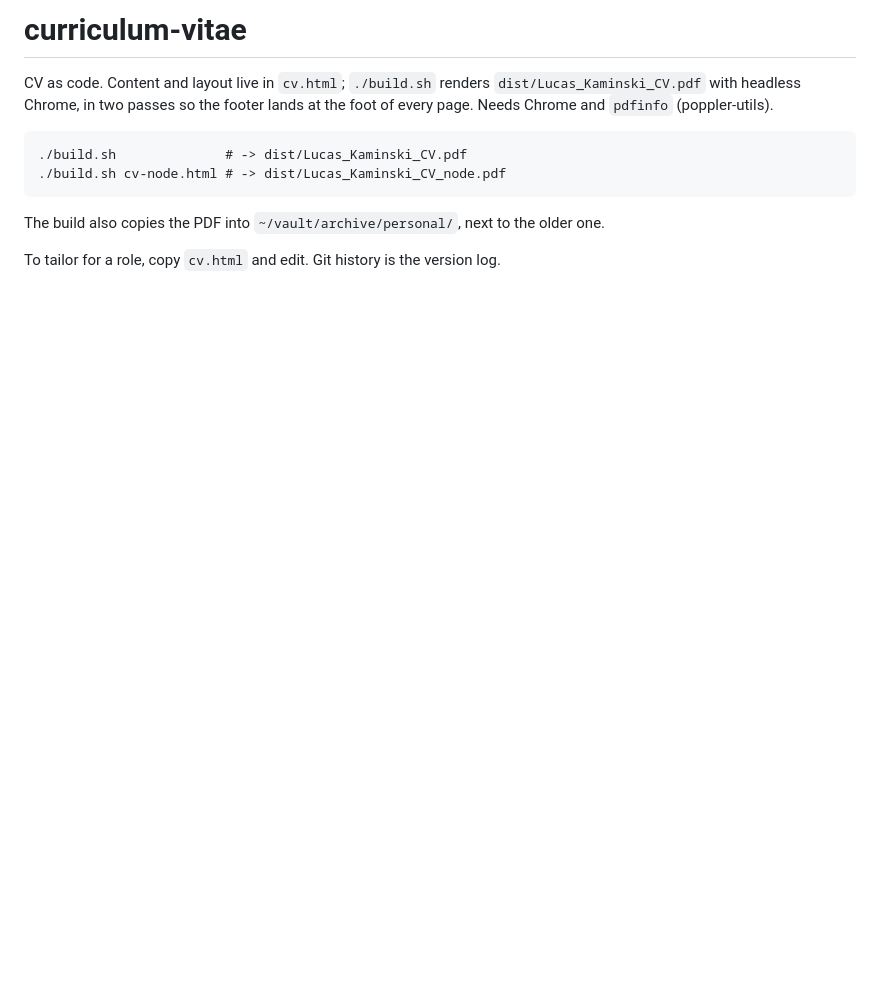
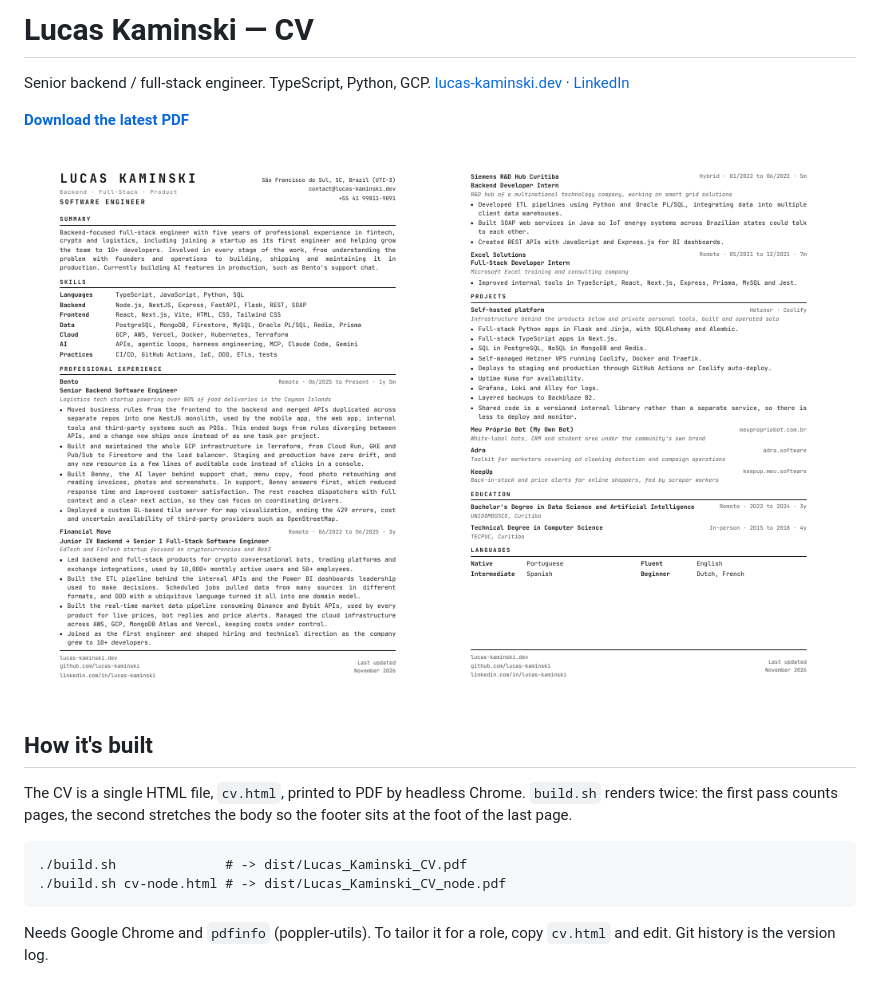
Before and after one commit to lucas-kaminski/curriculum-vitae, a Markdown page: README.md, the part around the change. Rendered like a GitHub page; pictures changed too: docs/preview-1.png (added), docs/preview-2.png (added); blank space fills up the shorter version.

Commit message:
README: preview images, PDF download link, build notes

```diff
--- a/README.md
+++ b/README.md
@@ -1,12 +1,23 @@
-# curriculum-vitae
+# Lucas Kaminski — CV
 
-CV as code. Content and layout live in `cv.html`; `./build.sh` renders `dist/Lucas_Kaminski_CV.pdf`
-with headless Chrome, in two passes so the footer lands at the foot of every page.
-Needs Chrome and `pdfinfo` (poppler-utils).
+Senior backend / full-stack engineer. TypeScript, Python, GCP.
+[lucas-kaminski.dev](https://lucas-kaminski.dev) · [LinkedIn](https://linkedin.com/in/lucas-kaminski)
+
+**[Download the latest PDF](https://github.com/lucas-kaminski/curriculum-vitae/releases/latest/download/Lucas_Kaminski_CV.pdf)**
+
+<p>
+  <img src="docs/preview-1.png" width="49%" alt="CV page 1">
+  <img src="docs/preview-2.png" width="49%" alt="CV page 2">
+</p>
+
+## How it's built
+
+The CV is a single HTML file, `cv.html`, printed to PDF by headless Chrome.
+`build.sh` renders twice: the first pass counts pages, the second stretches the
+body so the footer sits at the foot of the last page.
 
     ./build.sh              # -> dist/Lucas_Kaminski_CV.pdf
     ./build.sh cv-node.html # -> dist/Lucas_Kaminski_CV_node.pdf
 
-The build also copies the PDF into `~/vault/archive/personal/`, next to the older one.
-
-To tailor for a role, copy `cv.html` and edit. Git history is the version log.
+Needs Google Chrome and `pdfinfo` (poppler-utils). To tailor it for a role, copy
+`cv.html` and edit. Git history is the version log.
```
